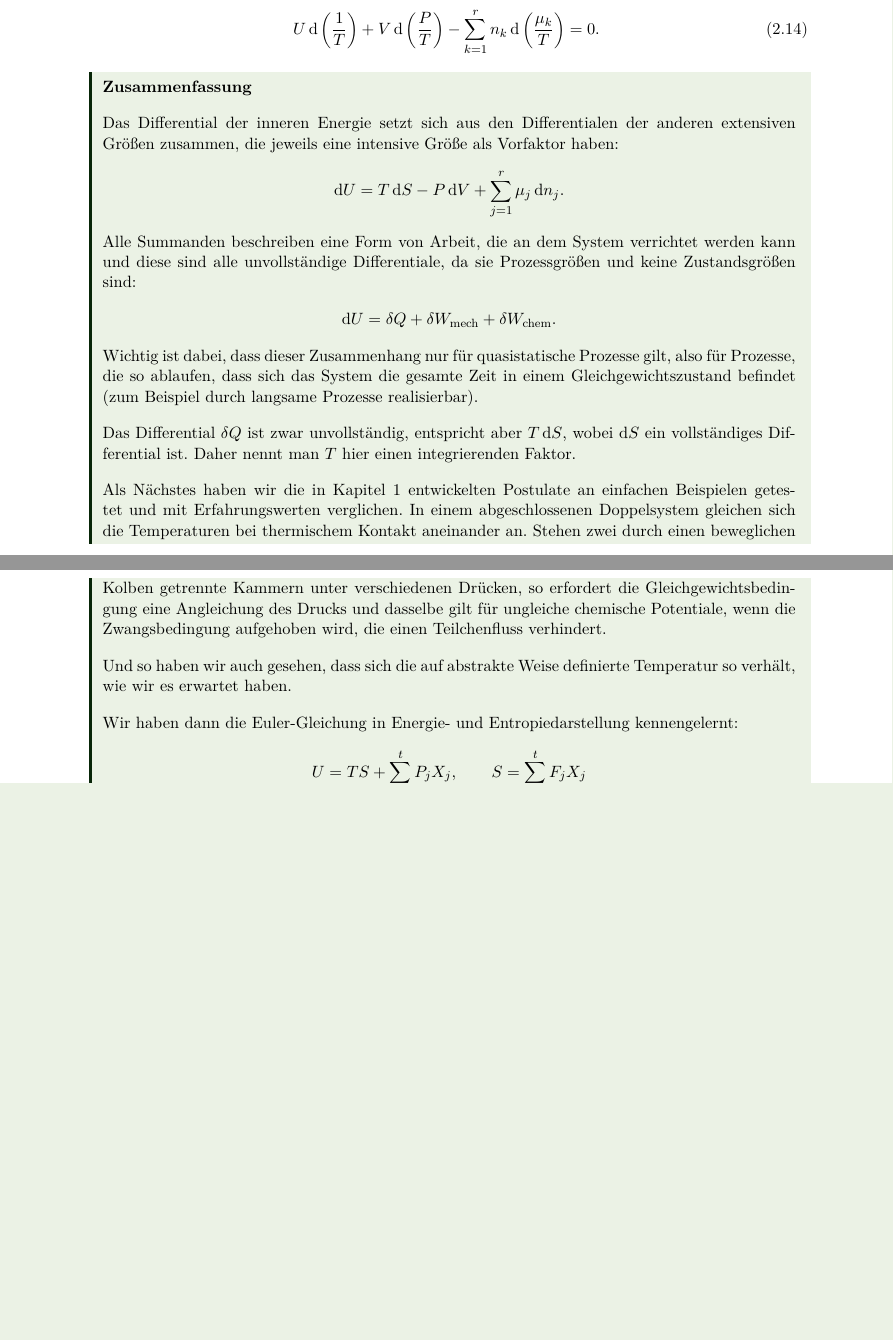
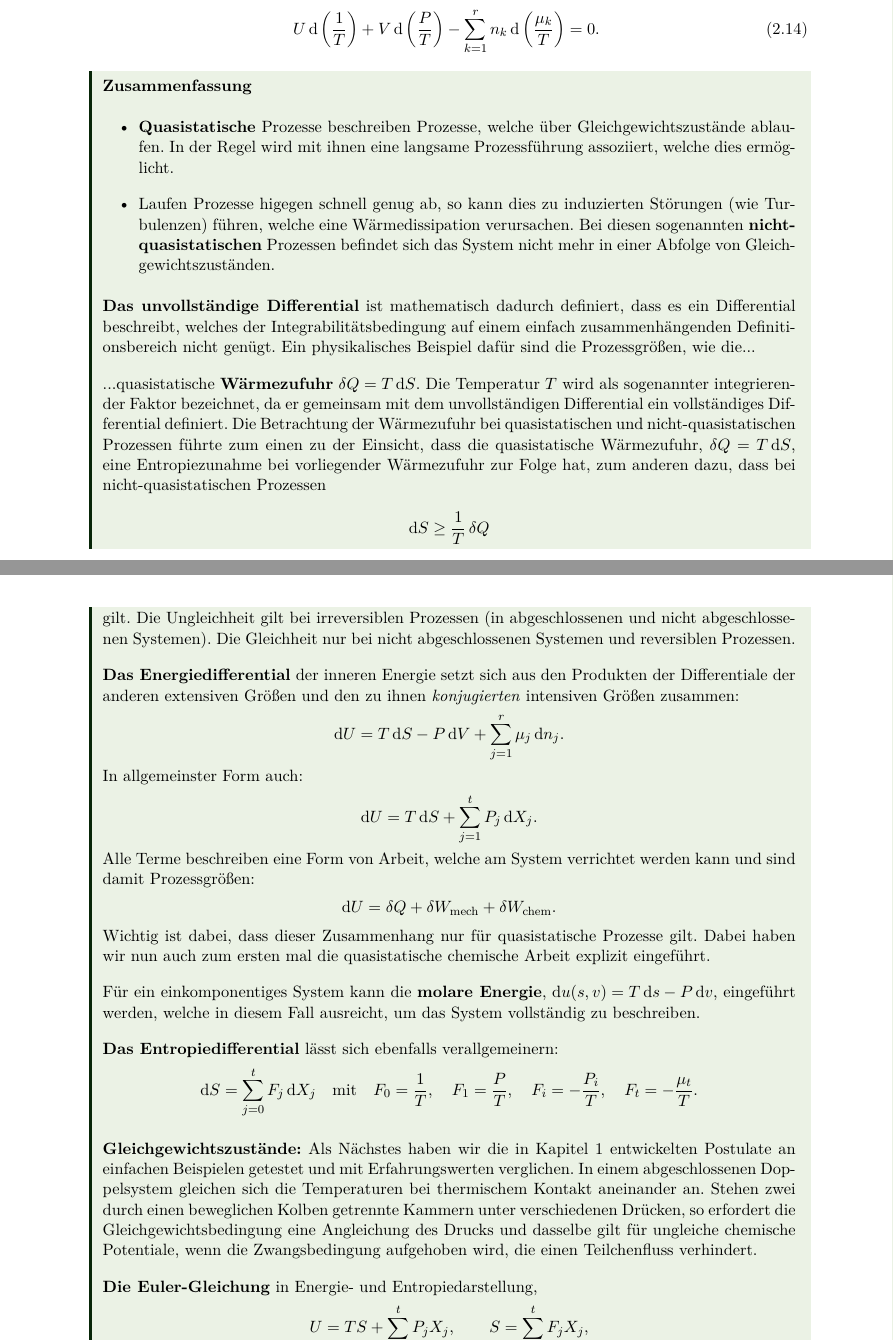
Before and after one commit to Mc-Zen/Thermodynamics, a LaTeX thesis (src/Theo_IV.tex, which reads src/2_Folgerungen_und_Gleichgewichtsbedingungen.tex): two parts of pages 34 and 35 of 137, joined at a grey line, cut so that both start at the same text, the shorter picture padded with empty space. Compiled offline with pdfLaTeX.

Commit message:
[fix] summary

```diff
--- a/src/2_Folgerungen_und_Gleichgewichtsbedingungen.tex
+++ b/src/2_Folgerungen_und_Gleichgewichtsbedingungen.tex
@@ -486,22 +491,51 @@ und für ein einfaches System ist dann
 
 
 \begin{summary}
-    Das Differential der inneren Energie setzt sich aus den Differentialen der anderen extensiven Größen zusammen, die jeweils eine intensive Größe als Vorfaktor haben:
+    \begin{itemize}
+        \item \formalemph{Quasistatische} Prozesse beschreiben Prozesse, welche über Gleichgewichtszustände ablaufen. In der Regel wird mit ihnen eine langsame Prozessführung assoziiert, welche dies ermöglicht.
+        \item Laufen Prozesse higegen schnell genug ab, so kann dies zu induzierten Störungen (wie Turbulenzen) führen, welche eine Wärmedissipation verursachen. Bei diesen sogenannten \formalemph{nicht-quasistatischen} Prozessen befindet sich das System nicht mehr in einer Abfolge von Gleichgewichtszuständen.
+    \end{itemize}
+
+    \formalemph{Das unvollständige Differential} ist mathematisch dadurch definiert, dass es ein Differential beschreibt, welches der Integrabilitätsbedingung auf einem einfach zusammenhängenden Definitionsbereich nicht genügt.
+    Ein physikalisches Beispiel dafür sind die Prozessgrößen, wie die...
+
+    ...quasistatische \formalemph{Wärmezufuhr} $\udiff Q=T\diff S$. Die Temperatur $T$ wird als sogenannter integrierender Faktor bezeichnet, da er gemeinsam mit dem unvollständigen Differential ein vollständiges Differential definiert. Die Betrachtung der Wärmezufuhr bei quasistatischen und nicht-quasistatischen Prozessen führte zum einen zu der Einsicht, dass die quasistatische Wärmezufuhr, $\udiff Q=T\diff S$, eine Entropiezunahme bei vorliegender Wärmezufuhr zur Folge hat, zum anderen dazu, dass bei nicht-quasistatischen Prozessen
+    \begin{align*}
+        \diff S\geq \frac{1}{T}\udiff Q
+    \end{align*}
+    gilt. Die Ungleichheit gilt bei irreversiblen Prozessen (in abgeschlossenen und nicht abgeschlossenen Systemen). Die Gleichheit nur bei nicht abgeschlossenen Systemen und reversiblen Prozessen.
+
+    \formalemph{Das Energiedifferential}
+    der inneren Energie setzt sich aus den Produkten der Differentiale der anderen extensiven Größen und den zu ihnen \emph{konjugierten} intensiven Größen zusammen:
     \begin{align*}
         \diff U = T \diff S - P \diff V + \sum_{j=1}^r \mu_j \diff n_j.
     \end{align*}
-    Alle Summanden beschreiben eine Form von Arbeit, die an dem System verrichtet werden kann und diese sind alle unvollständige Differentiale, da sie Prozessgrößen und keine Zustandsgrößen sind:
+    In allgemeinster Form auch:
+    \begin{align*}
+        \diff U = T\diff S+\sum_{j=1}^{t}P_j\diff X_j.
+    \end{align*}
+    Alle Terme beschreiben eine Form von Arbeit, welche am System verrichtet werden kann und sind damit Prozessgrößen:
     \begin{align*}
         \diff U = \udiff Q + \udiff W_\mathrm{mech} + \udiff W_\mathrm{chem}.
     \end{align*}
-    Wichtig ist dabei, dass dieser Zusammenhang nur für quasistatische Prozesse gilt, also für Prozesse, die so ablaufen, dass sich das System die gesamte Zeit in einem Gleichgewichtszustand befindet (zum Beispiel durch langsame Prozesse realisierbar).
+    Wichtig ist dabei, dass dieser Zusammenhang nur für quasistatische Prozesse gilt. Dabei haben wir nun auch zum ersten mal die quasistatische chemische Arbeit explizit eingeführt.
 
-    Das Differential $\udiff Q$ ist zwar unvollständig, entspricht aber $T\diff S$, wobei $\diff S$ ein vollständiges Differential ist. Daher nennt man $T$ hier einen integrierenden Faktor.
+    Für ein einkomponentiges System kann die \formalemph{molare Energie}, ${\diff u(s,v)=T\diff s-P\diff v}$, eingeführt werden, welche in diesem Fall ausreicht, um das System vollständig zu beschreiben.
 
+    \formalemph{Das Entropiedifferential}
+    lässt sich ebenfalls verallgemeinern:
+    \begin{align*}
+        \diff S=\sum_{j=0}^{t}F_j\diff X_j\quad \mathrm{mit}\quad F_0=\frac{1}{T}, \quad F_1=\frac{P}{T}, \quad F_i=-\frac{P_i}{T},\quad F_t=-\frac{\mu_t}{T}.
+    \end{align*}
+
+    \formalemph{Gleichgewichtszustände:}
     Als Nächstes haben wir die in Kapitel~\ref{sec:grundlagen und postulate} entwickelten Postulate an einfachen Beispielen getestet und mit Erfahrungswerten verglichen. In einem abgeschlossenen Doppelsystem gleichen sich die Temperaturen bei thermischem Kontakt aneinander an. Stehen zwei durch einen beweglichen Kolben getrennte Kammern unter verschiedenen Drücken, so erfordert die Gleichgewichtsbedingung eine Angleichung des Drucks und dasselbe gilt für ungleiche chemische Potentiale, wenn die Zwangsbedingung aufgehoben wird, die einen Teilchenfluss verhindert.
 
-    Und so haben wir auch gesehen, dass sich die auf abstrakte Weise definierte Temperatur so verhält, wie wir es erwartet haben.
+    \formalemph{Die Euler-Gleichung} in Energie- und Entropiedarstellung,
+    \begin{align*}
+        U = TS + \sum_{j=1}^t P_j X_j, \qquad S = \sum_{j=0}^t F_j X_j,
+    \end{align*}
+    wurde eingeführt. Sie folgt direkt aus der Fundamentalbeziehung $U=U(S, X_1,\dots,X_t)$ (bzw. $S=S(U, X_1,\dots,X_t)$) und deren Homogenität und charakterisiert die Abhängigkeit der intensiven Variablen.
 
-    Wir haben dann die Euler-Gleichung in Energie- und Entropiedarstellung kennengelernt:
+    Zuletzt wurde aus der Euler-Gleichung und dem bereits bekannten Differential der inneren Energie die sogenannte \formalemph{Gibbs-Duhem-Beziehung}
     \begin{align*}
-        U = TS + \sum_{j=1}^t P_j X_j, \qquad S = \sum_{j=0}^t F_j X_j
```
Also changed, not shown: src/2_Folgerungen_und_Gleichgewichtsbedingungen.tex (30 more changed lines).
